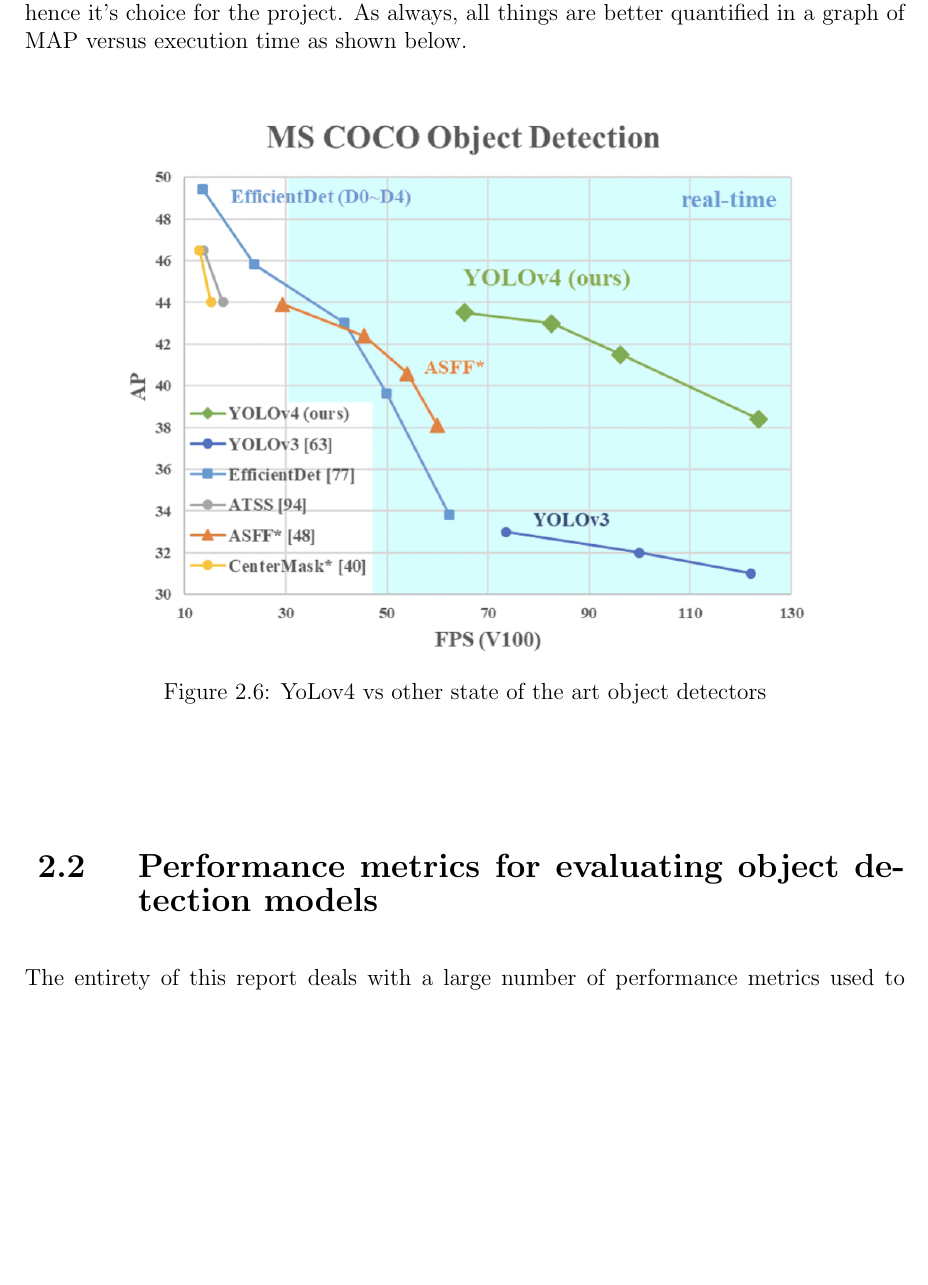
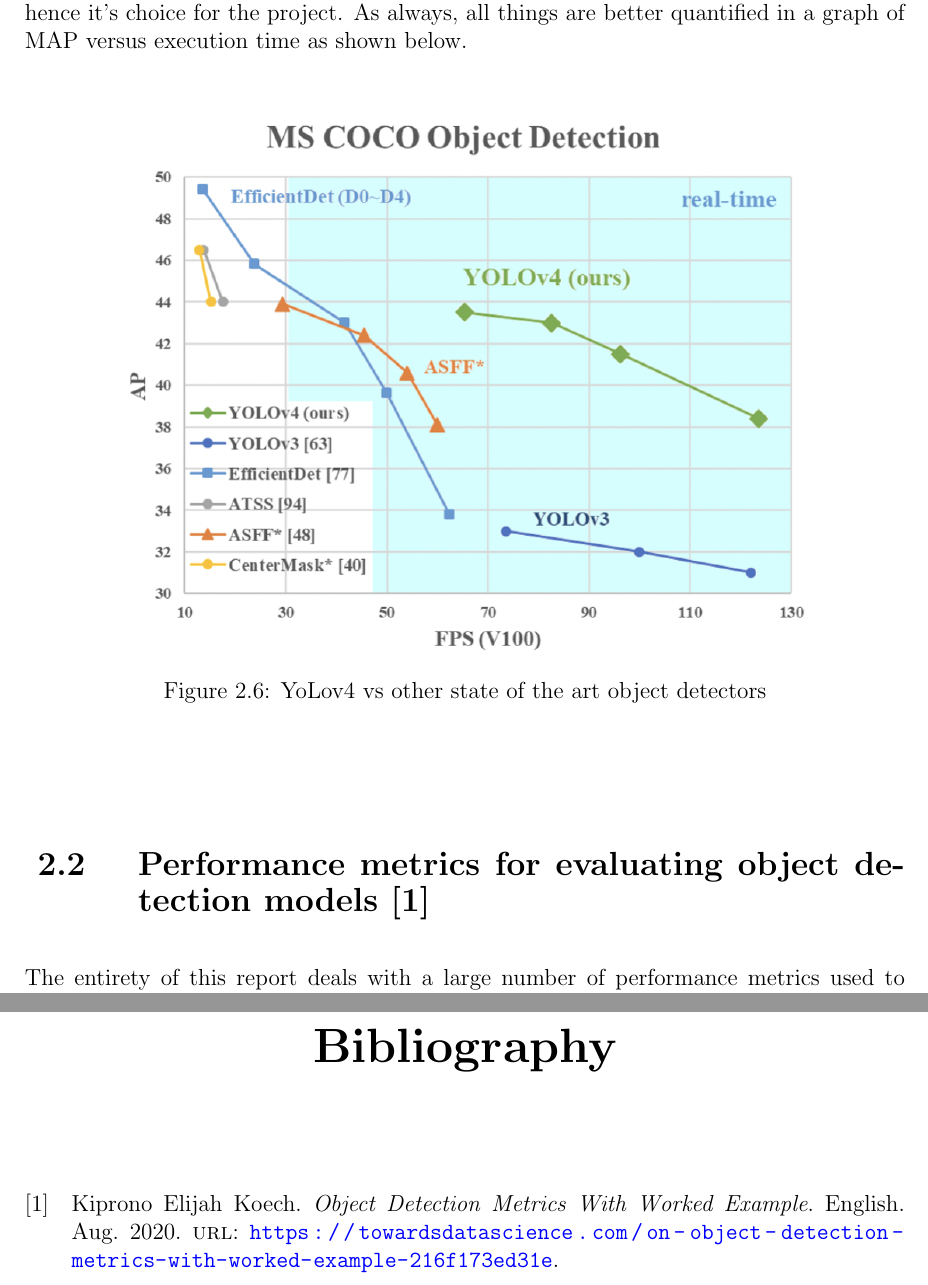
Before and after one commit to pronoym99/Mtech-dissertation, a LaTeX thesis (Report/main.tex, which reads Report/content/chapter2.tex): part of page 19 of 27 before the commit and two parts of pages 19 and 27 of 28 after it, the two joined at a grey line, cut so that both start at the same text, the shorter picture padded with empty space. Compiled offline with pdfLaTeX.

Commit message:
Add citation

```diff
--- a/Report/content/chapter2.tex
+++ b/Report/content/chapter2.tex
@@ -169,7 +169,7 @@ All these discussions prove the benefits and advantages of YoLov4 over YoLov3 an
 \end{figure}
 
 
-\section{Performance metrics for evaluating object detection models}
+\section{Performance metrics for evaluating object detection models \cite{Koech2020}}
 
 The entirety of this report deals with a large number of performance metrics used to evaluate a variety of ML/DL models. Some are popular and have been used to evaluate such models for a long time while some metrics are empirical in nature because their output is a combination of a variety of models dealing with different classes of inputs and outputs which are working together. However, we would be specifically discussing metrics used for the evaluation of the performance of object detection models in this section.
 \subsection{Intersection over Union (IoU)}
```
Also changed, not shown: Report/main.pdf.
